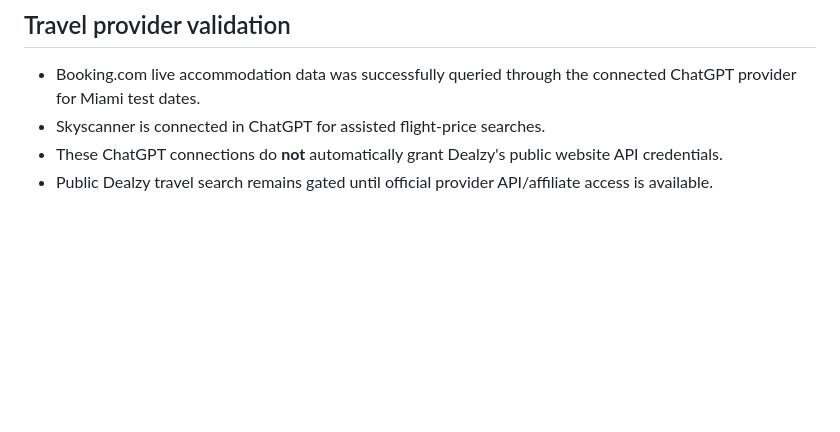
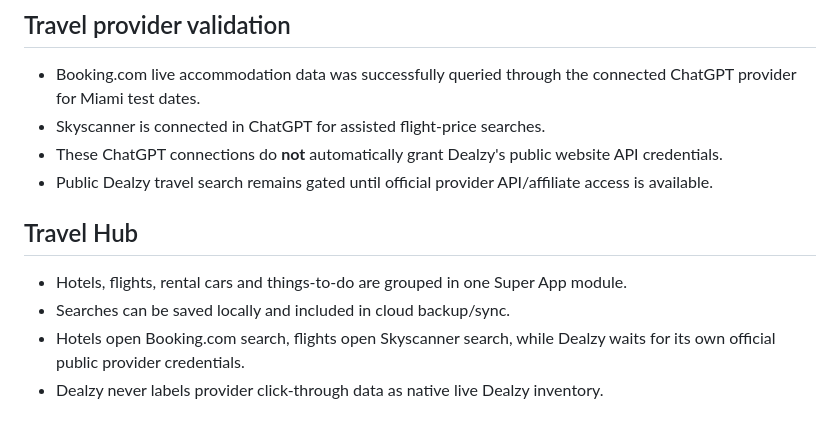
Before and after one commit to simocosto-beep/dealzy-v1, a Markdown page: README.md, the part around the change. Rendered like a GitHub page; blank space fills up the shorter version.

Commit message:
Document Dealzy Travel Hub

```diff
--- a/README.md
+++ b/README.md
@@ -77,3 +77,10 @@ Dealzy V1.4 groups discovery, local search, comparison, planning, savings tools,
 - Skyscanner is connected in ChatGPT for assisted flight-price searches.
 - These ChatGPT connections do **not** automatically grant Dealzy's public website API credentials.
 - Public Dealzy travel search remains gated until official provider API/affiliate access is available.
+
+
+## Travel Hub
+- Hotels, flights, rental cars and things-to-do are grouped in one Super App module.
+- Searches can be saved locally and included in cloud backup/sync.
+- Hotels open Booking.com search, flights open Skyscanner search, while Dealzy waits for its own official public provider credentials.
+- Dealzy never labels provider click-through data as native live Dealzy inventory.
```
